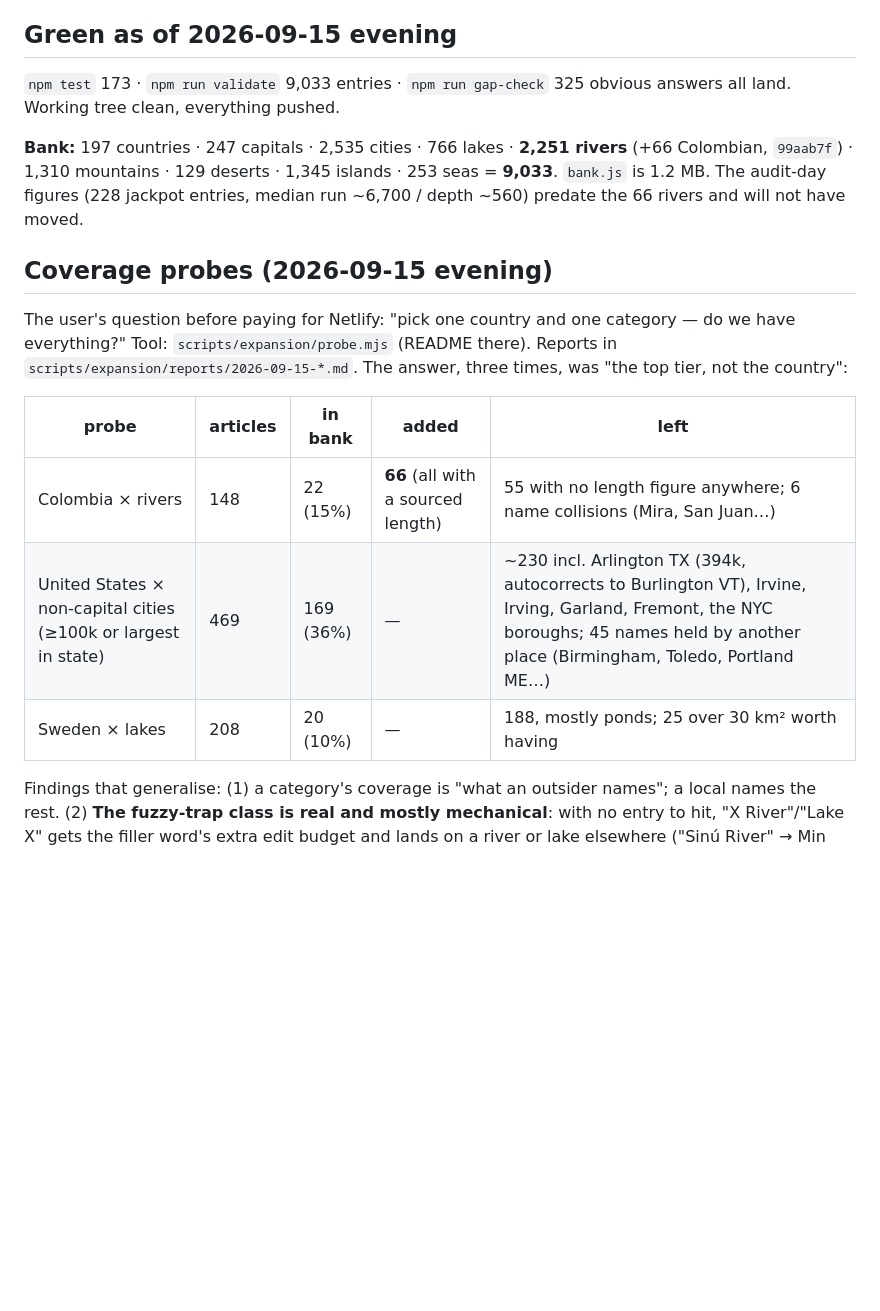
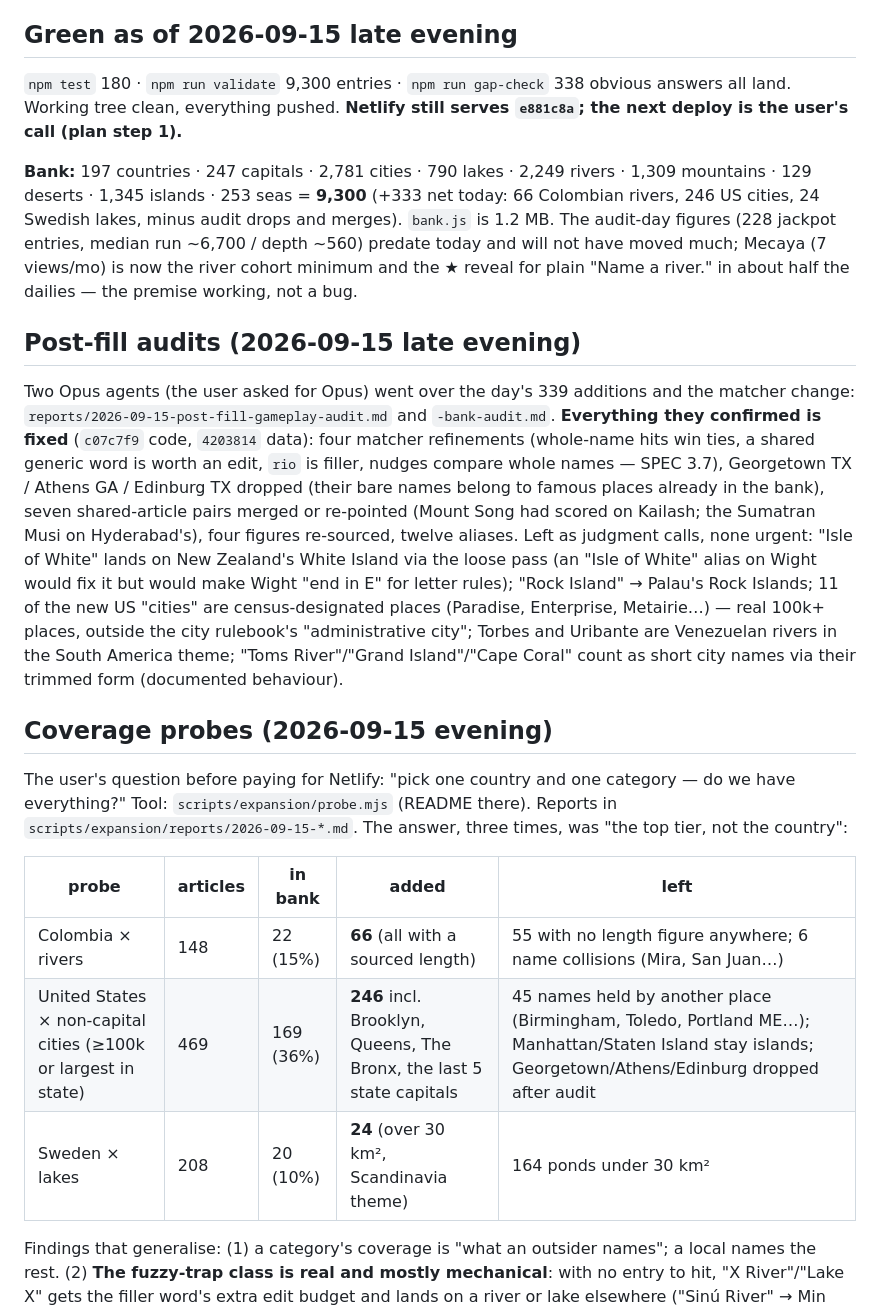
Before and after one commit to MichaelBoujikian/wormillion, a Markdown page: HANDOFF.md, the part around the change. GitHub-like rendering; blank space fills up the shorter version.

Commit message:
HANDOFF: state after the post-fill audits
Co-Authored-By: Claude Opus 5 <noreply@anthropic.com>

```diff
--- a/HANDOFF.md
+++ b/HANDOFF.md
@@ -170,16 +170,40 @@ and agent runners are paused") — unrelated to this repo or to Claude Code.
   the in-app browser pane) **and mounts the comparison API over an in-memory
   store**, so the whole server flow plays locally without Netlify.
 
-## Green as of 2026-09-15 evening
+## Green as of 2026-09-15 late evening
 
-`npm test` 173 · `npm run validate` 9,033 entries · `npm run gap-check` 325
-obvious answers all land. Working tree clean, everything pushed.
+`npm test` 180 · `npm run validate` 9,300 entries · `npm run gap-check` 338
+obvious answers all land. Working tree clean, everything pushed. **Netlify
+still serves `e881c8a`; the next deploy is the user's call (plan step 1).**
 
-**Bank:** 197 countries · 247 capitals · 2,535 cities · 766 lakes · **2,251
-rivers** (+66 Colombian, `99aab7f`) · 1,310 mountains · 129 deserts · 1,345
-islands · 253 seas = **9,033**. `bank.js` is 1.2 MB. The audit-day figures
-(228 jackpot entries, median run ~6,700 / depth ~560) predate the 66 rivers
-and will not have moved.
+**Bank:** 197 countries · 247 capitals · 2,781 cities · 790 lakes · 2,249
+rivers · 1,309 mountains · 129 deserts · 1,345 islands · 253 seas = **9,300**
+(+333 net today: 66 Colombian rivers, 246 US cities, 24 Swedish lakes, minus
+audit drops and merges). `bank.js` is 1.2 MB. The audit-day figures (228
+jackpot entries, median run ~6,700 / depth ~560) predate today and will not
+have moved much; Mecaya (7 views/mo) is now the river cohort minimum and the
+★ reveal for plain "Name a river." in about half the dailies — the premise
+working, not a bug.
+
+## Post-fill audits (2026-09-15 late evening)
+
+Two Opus agents (the user asked for Opus) went over the day's 339 additions
+and the matcher change: `reports/2026-09-15-post-fill-gameplay-audit.md`
+and `-bank-audit.md`. **Everything they confirmed is fixed** (`c07c7f9`
+code, `4203814` data): four matcher refinements (whole-name hits win ties,
+a shared generic word is worth an edit, `rio` is filler, nudges compare
+whole names — SPEC 3.7), Georgetown TX / Athens GA / Edinburg TX dropped
+(their bare names belong to famous places already in the bank), seven
+shared-article pairs merged or re-pointed (Mount Song had scored on Kailash;
+the Sumatran Musi on Hyderabad's), four figures re-sourced, twelve aliases.
+Left as judgment calls, none urgent: "Isle of White" lands on New Zealand's
+White Island via the loose pass (an "Isle of White" alias on Wight would fix
+it but would make Wight "end in E" for letter rules); "Rock Island" → Palau's
+Rock Islands; 11 of the new US "cities" are census-designated places
+(Paradise, Enterprise, Metairie…) — real 100k+ places, outside the city
+rulebook's "administrative city"; Torbes and Uribante are Venezuelan rivers
+in the South America theme; "Toms River"/"Grand Island"/"Cape Coral" count as
+short city names via their trimmed form (documented behaviour).
 
 ## Coverage probes (2026-09-15 evening)
 
@@ -191,8 +215,8 @@ three times, was "the top tier, not the country":
 | probe | articles | in bank | added | left |
 |---|---|---|---|---|
 | Colombia × rivers | 148 | 22 (15%) | **66** (all with a sourced length) | 55 with no length figure anywhere; 6 name collisions (Mira, San Juan…) |
-| United States × non-capital cities (≥100k or largest in state) | 469 | 169 (36%) | — | ~230 incl. Arlington TX (394k, autocorrects to Burlington VT), Irvine, Irving, Garland, Fremont, the NYC boroughs; 45 names held by another place (Birmingham, Toledo, Portland ME…) |
-| Sweden × lakes | 208 | 20 (10%) | — | 188, mostly ponds; 25 over 30 km² worth having |
+| United States × non-capital cities (≥100k or largest in state) | 469 | 169 (36%) | **246** incl. Brooklyn, Queens, The Bronx, the last 5 state capitals | 45 names held by another place (Birmingham, Toledo, Portland ME…); Manhattan/Staten Island stay islands; Georgetown/Athens/Edinburg dropped after audit |
+| Sweden × lakes | 208 | 20 (10%) | **24** (over 30 km², Scandinavia theme) | 164 ponds under 30 km² |
 
 Findings that generalise: (1) a category's coverage is "what an outsider
 names"; a local names the rest. (2) **The fuzzy-trap class is real and
```
